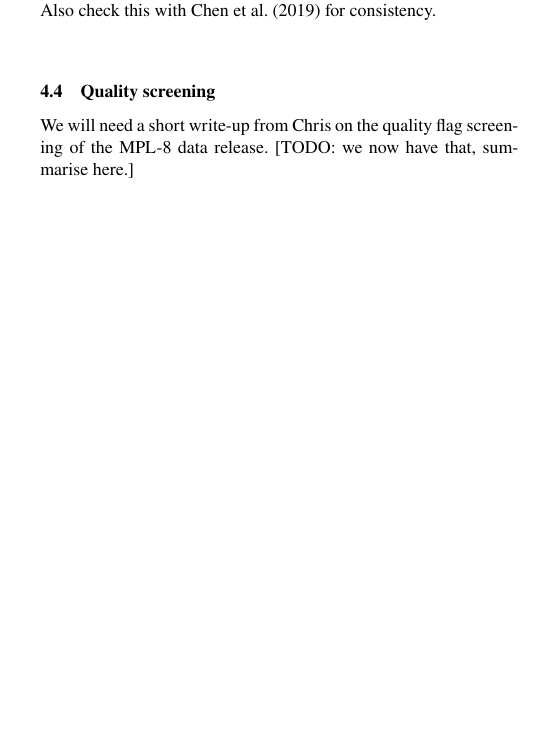
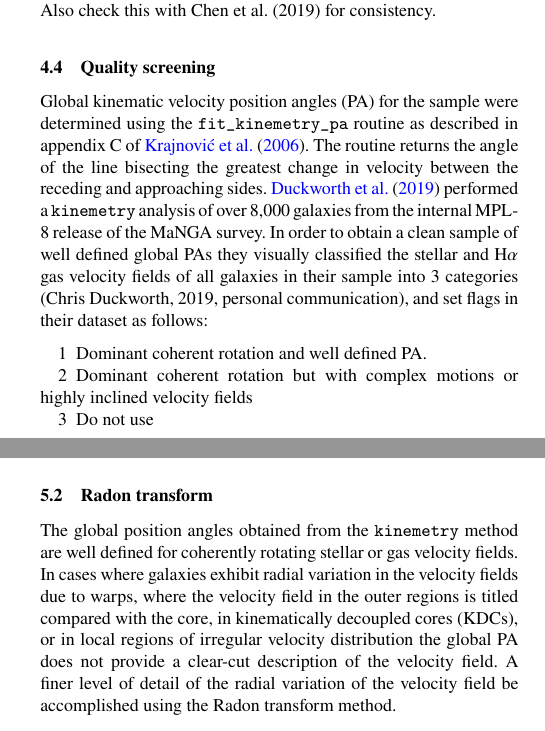
Before and after one commit to WeeBankie/Kinematics-of-PSB-Galaxies, a LaTeX paper (main.tex, which reads sections/methods.tex, sections/sample.tex): part of one column of page 5 of 11 before the commit and two parts of the columns of pages 5 and 6 of 12 after it, the two joined at a grey line, cut so that both start at the same text, the shorter picture padded with empty space. Compiled offline with pdfLaTeX; a LaTeX package or settings file that is missing is left out.

Commit message:
Updates from Overleaf

```diff
--- a/main.tex
+++ b/main.tex
@@ -96,7 +96,7 @@
 % Title of the paper, and the short title which is used in the headers.
 % Keep the title short and informative.
 % \title[Short title, max. 45 characters]{MNRAS \LaTeXe\ Kinematics of PSB galaxies}
-\title[Kinematics of PSB galaxies]{Kinematics of PSB galaxies : detecting merger signatures} %[short title]{long title}
+\title[Kinematics of PSB galaxies]{SDSS-IV MaNGA: Kinematics of PSB galaxies: detecting merger signatures} %[short title]{long title}
 
 % The list of authors, and the short list which is used in the headers.
 % If you need two or more lines of authors, add an extra line using \newauthor
--- a/sections/methods.tex
+++ b/sections/methods.tex
@@ -4,4 +4,9 @@
 \subsection{Kinemetry}
 
 
+
+
+
 \subsection{Radon transform}
+
+The global position angles obtained from the \texttt{kinemetry} method are well defined for coherently rotating stellar or gas velocity fields. In cases where galaxies exhibit radial variation in the velocity fields due to warps, where the velocity field in the outer regions is titled compared with the core, in kinematically decoupled cores (KDCs), or in local regions of irregular velocity distribution the global PA does not provide a clear-cut description of the velocity field. A finer level of detail of the radial variation of the velocity field be accomplished using the Radon transform method.
--- a/sections/sample.tex
+++ b/sections/sample.tex
@@ -173,7 +173,19 @@ An example of the MaNGA stellar velocity and gas velocity maps for a CPSB is ill
 Control galaxies as 'normal' galaxies not exhibiting PSB features. Also check this with Chen et al. (2019) for consistency.
 
 \subsection{Quality screening}
-We will need a short write-up from Chris on the quality flag screening of the MPL-8 data release. [TODO: we now have that, summarise here.]
+Global kinematic velocity position angles (PA) for the sample were determined using the \texttt{fit\_kinemetry\_pa} routine as described in appendix C of \cite{2006MNRAS.366..787K}. The routine returns the angle of the line bisecting the greatest change in velocity between the receding and approaching sides. \cite{2019MNRAS.483..172D} performed a \texttt{kinemetry} analysis of over 8,000 galaxies from the internal MPL-8 release of the MaNGA survey. In order to obtain a clean sample of well defined global PAs they visually classified the stellar and H$\alpha$ gas velocity fields of all galaxies in their sample into 3 categories (Chris Duckworth, 2019, personal communication), and set flags in their dataset as follows:
+
+\begin{itemize}
+    \item [1] Dominant coherent rotation and well defined PA.
+    \item [2] Dominant coherent rotation but with complex motions or highly inclined velocity fields
+    \item [3] Do not use
+\end{itemize}
+
+During this analysis galaxies with kinematically decoupled cores (KDCs) and warped velocity fields were also identified.
+
+
+
+The resulting MPL-8 dataset  \cite{2019MNRAS.483..172D} dataset of galaxies with reliable global PAs (flagged as [1] or [2]) was matched with the PSB galaxies in the sample of Chen et al. (2019, in prep.) to obtain a subset of PSBs with good \texttt{kinemetry} analysis flags. Furthermore a subset of those PSBs with $\Delta$PAs > 30\textdegree\ was extracted. The results are shown in Tables \ref{tab:my-CPSBs} and \ref{tab:my-RPSBs}.
 
 \subsection{PA plots: misaligned CPSBs}
 [Include a few examples of the PDF output from kinemetry: Chris' plots.]
```
Also changed, not shown: sections/Radon-transform.tex (+1 -0 lines), sections/abstract1.tex (+1 -1 lines), sections/introduction.tex (+2 -3 lines).
